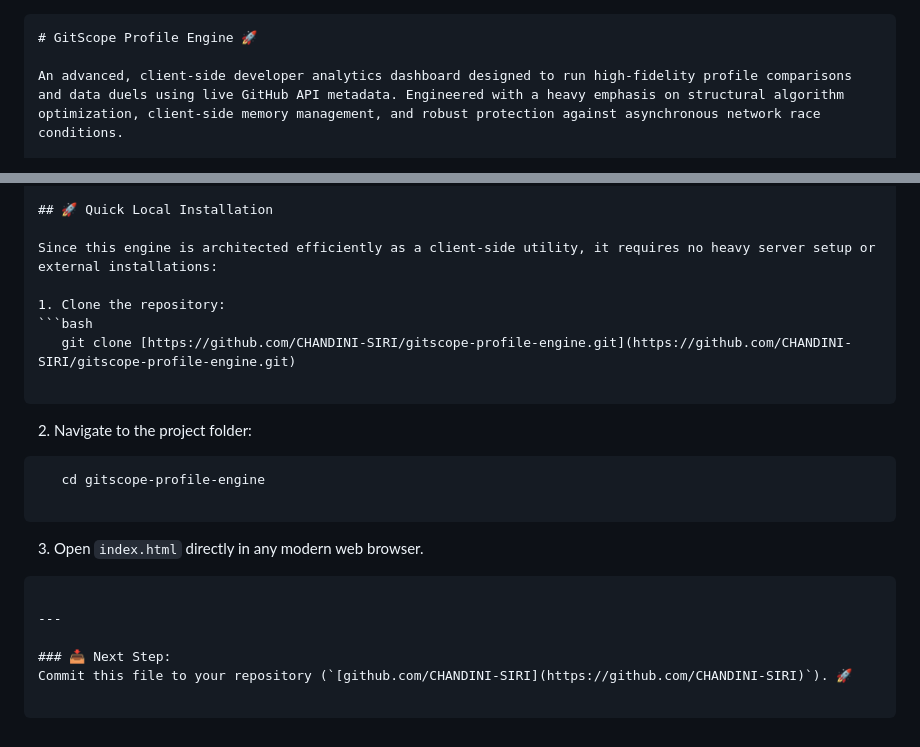
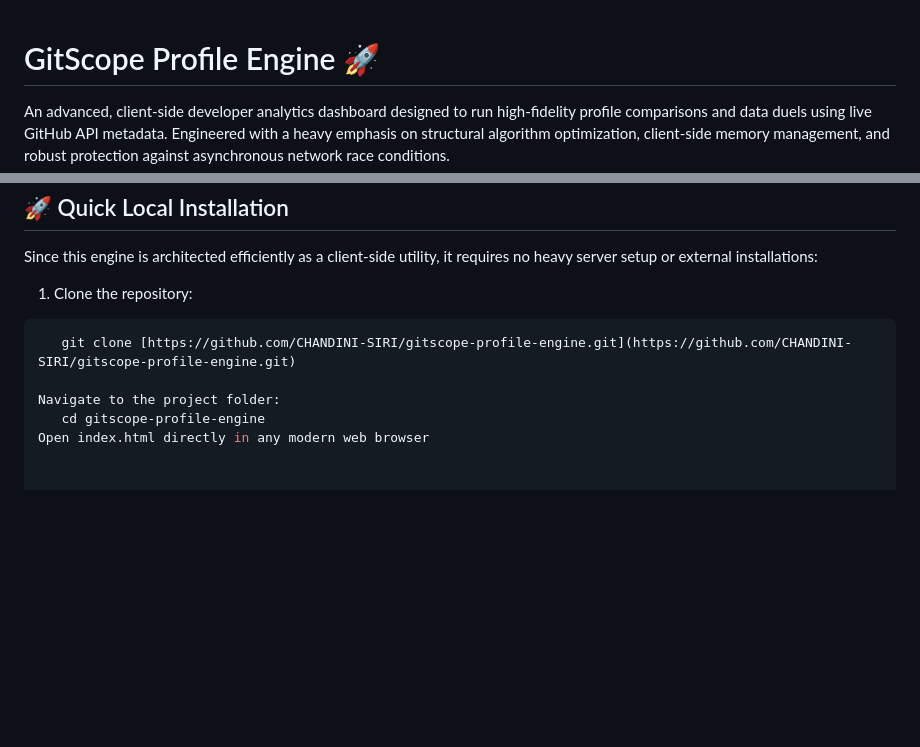
Before and after one commit to CHANDINI-SIRI/GitScope-Profile-analyzer, a Markdown page: README.md, 2 parts joined by grey strips. Rendered like a GitHub page; blank space fills up the shorter version.

Commit message:
Update README with streamlined instructions
Removed unnecessary code blocks and streamlined instructions.

````diff
--- a/README.md
+++ b/README.md
@@ -1,6 +1,3 @@
-
-
-```markdown
 # GitScope Profile Engine 🚀
 
 An advanced, client-side developer analytics dashboard designed to run high-fidelity profile comparisons and data duels using live GitHub API metadata. Engineered with a heavy emphasis on structural algorithm optimization, client-side memory management, and robust protection against asynchronous network race conditions.
@@ -49,22 +46,6 @@ Since this engine is architected efficiently as a client-side utility, it requir
 ```bash
    git clone [https://github.com/CHANDINI-SIRI/gitscope-profile-engine.git](https://github.com/CHANDINI-SIRI/gitscope-profile-engine.git)
 
-```
-
-2. Navigate to the project folder:
-
-```bash
+Navigate to the project folder:
    cd gitscope-profile-engine
-
-```
-
-3. Open `index.html` directly in any modern web browser.
-
-```
-
----
-
-### 📥 Next Step:
-Commit this file to your repository (`[github.com/CHANDINI-SIRI](https://github.com/CHANDINI-SIRI)`). 🚀
-
-```
+Open index.html directly in any modern web browser
````
